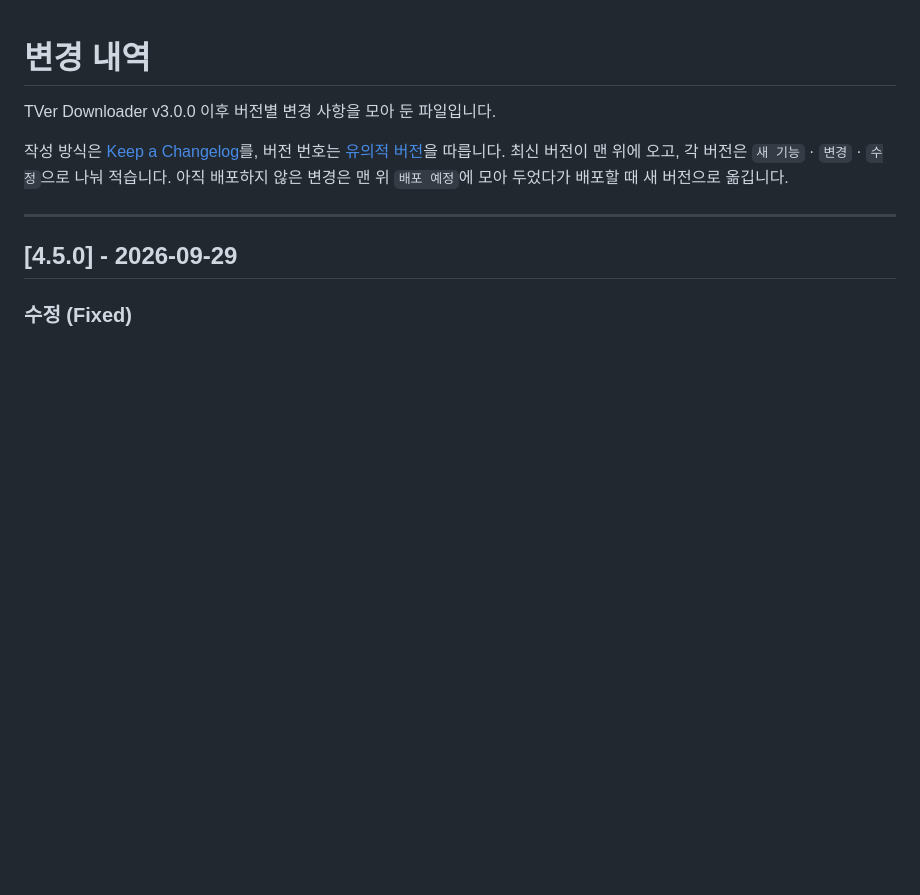
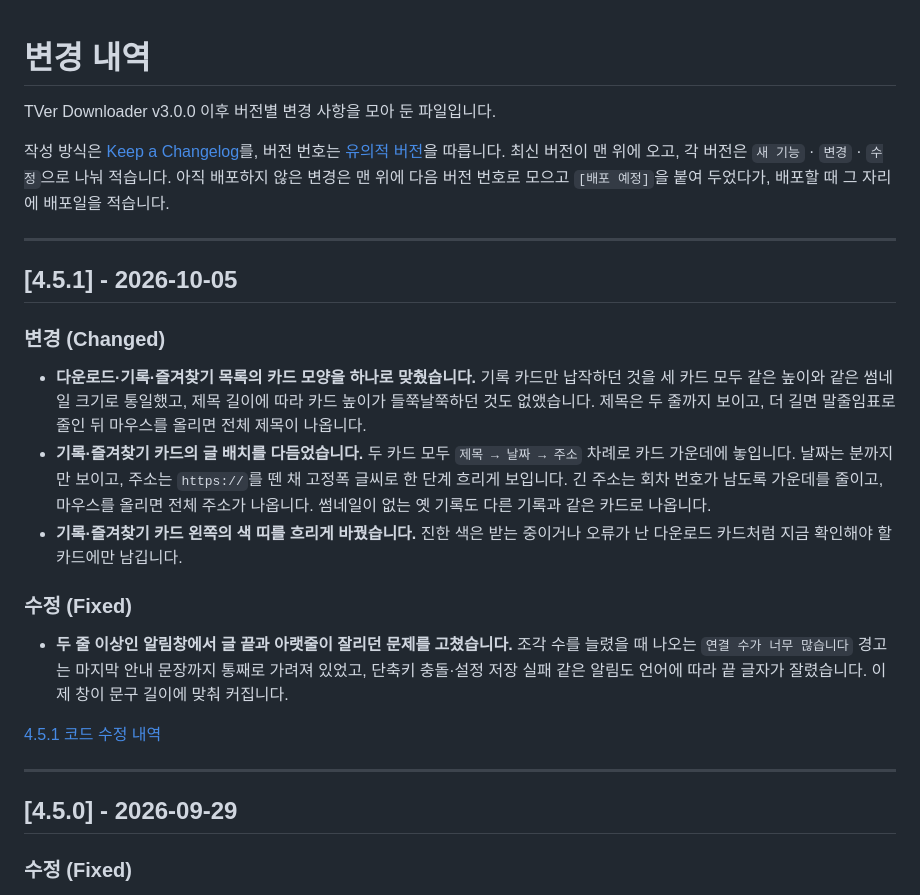
Before and after one commit to deuxdoom/TVerDownloader, a Markdown page: CHANGELOG.md, the part around the change. Rendered like a GitHub page; blank space fills up the shorter version.

```diff
--- a/CHANGELOG.md
+++ b/CHANGELOG.md
@@ -4,8 +4,24 @@ TVer Downloader v3.0.0 이후 버전별 변경 사항을 모아 둔 파일입니
 
 작성 방식은 [Keep a Changelog](https://keepachangelog.com/ko/1.1.0/)를, 버전 번호는
 [유의적 버전](https://semver.org/lang/ko/)을 따릅니다. 최신 버전이 맨 위에 오고, 각 버전은
-`새 기능` · `변경` · `수정`으로 나눠 적습니다. 아직 배포하지 않은 변경은 맨 위
-`배포 예정`에 모아 두었다가 배포할 때 새 버전으로 옮깁니다.
+`새 기능` · `변경` · `수정`으로 나눠 적습니다. 아직 배포하지 않은 변경은 맨 위에 다음
+버전 번호로 모으고 `[배포 예정]`을 붙여 두었다가, 배포할 때 그 자리에 배포일을 적습니다.
+
+---
+
+## [4.5.1] - 2026-10-05
+
+### 변경 (Changed)
+
+- **다운로드·기록·즐겨찾기 목록의 카드 모양을 하나로 맞췄습니다.** 기록 카드만 납작하던 것을 세 카드 모두 같은 높이와 같은 썸네일 크기로 통일했고, 제목 길이에 따라 카드 높이가 들쭉날쭉하던 것도 없앴습니다. 제목은 두 줄까지 보이고, 더 길면 말줄임표로 줄인 뒤 마우스를 올리면 전체 제목이 나옵니다.
+- **기록·즐겨찾기 카드의 글 배치를 다듬었습니다.** 두 카드 모두 `제목 → 날짜 → 주소` 차례로 카드 가운데에 놓입니다. 날짜는 분까지만 보이고, 주소는 `https://`를 뗀 채 고정폭 글씨로 한 단계 흐리게 보입니다. 긴 주소는 회차 번호가 남도록 가운데를 줄이고, 마우스를 올리면 전체 주소가 나옵니다. 썸네일이 없는 옛 기록도 다른 기록과 같은 카드로 나옵니다.
+- **기록·즐겨찾기 카드 왼쪽의 색 띠를 흐리게 바꿨습니다.** 진한 색은 받는 중이거나 오류가 난 다운로드 카드처럼 지금 확인해야 할 카드에만 남깁니다.
+
+### 수정 (Fixed)
+
+- **두 줄 이상인 알림창에서 글 끝과 아랫줄이 잘리던 문제를 고쳤습니다.** 조각 수를 늘렸을 때 나오는 `연결 수가 너무 많습니다` 경고는 마지막 안내 문장까지 통째로 가려져 있었고, 단축키 충돌·설정 저장 실패 같은 알림도 언어에 따라 끝 글자가 잘렸습니다. 이제 창이 문구 길이에 맞춰 커집니다.
+
+[4.5.1 코드 수정 내역](https://github.com/deuxdoom/TVerDownloader/compare/v4.5.0...v4.5.1)
 
 ---
 
```
Also changed, not shown: README.md (+14 -1 lines), docs/img/about.png, docs/img/app-dark.png, docs/img/app-light.png, docs/img/favorite.png, docs/img/history.png, 1 other file.
